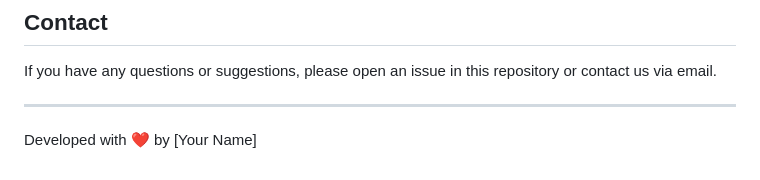
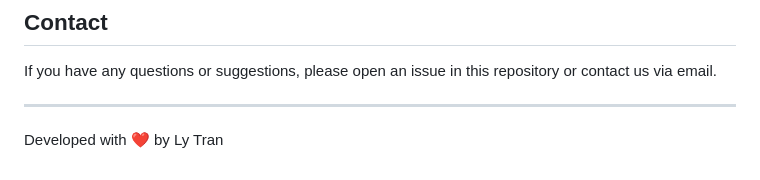
Before and after one commit to conglytran0301/bomberman-pygame-amazon-q, a Markdown page: README.md, the part around the change printed below. Drawn GitHub-style.

```diff
--- a/README.md
+++ b/README.md
@@ -173,4 +173,4 @@ If you have any questions or suggestions, please open an issue in this repositor
 
 ---
 
-Developed with ❤️ by [Your Name]
+Developed with ❤️ by Ly Tran
```
Also changed, not shown: other parts of README.md (+1 -1 lines).
